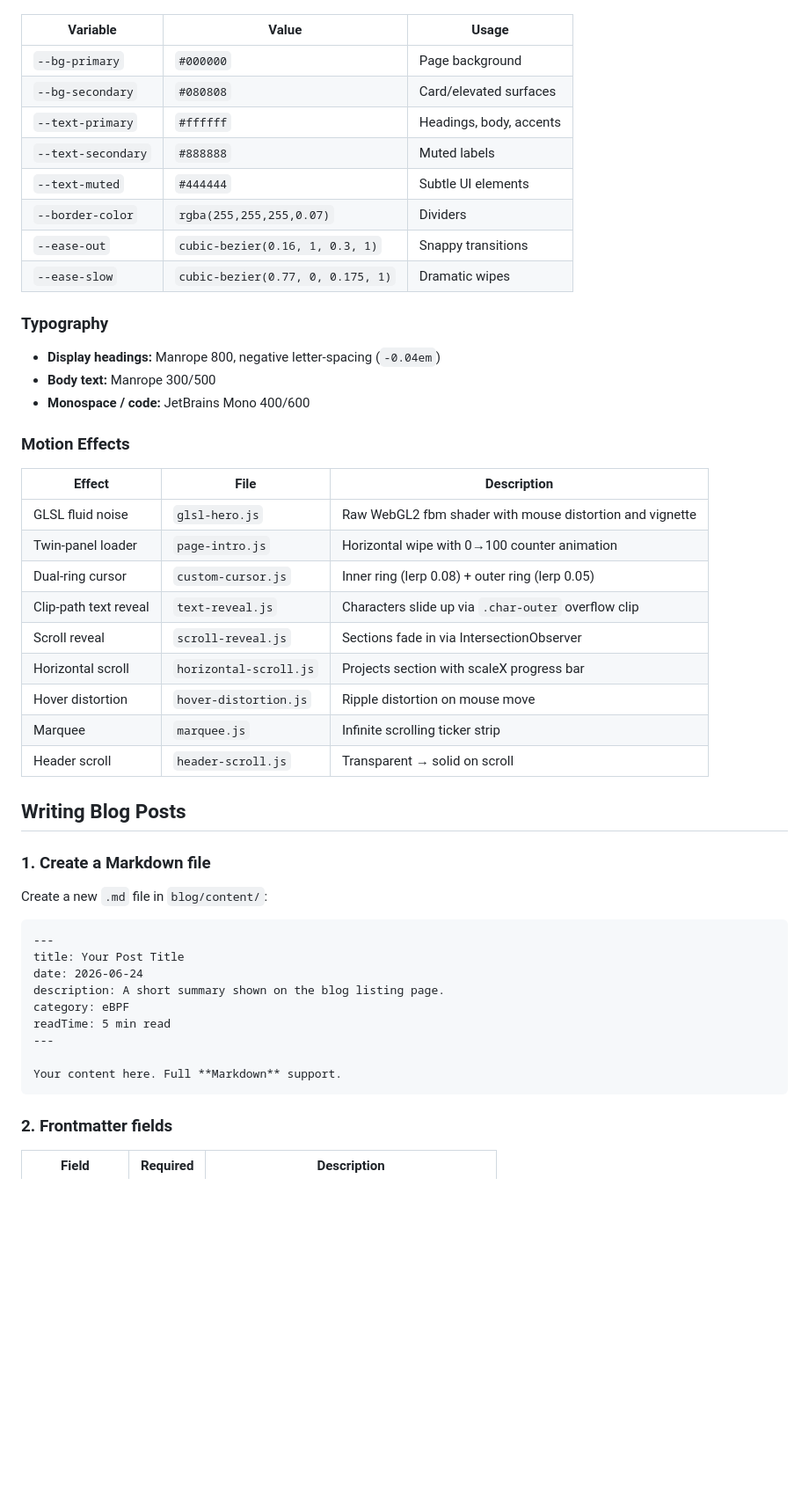
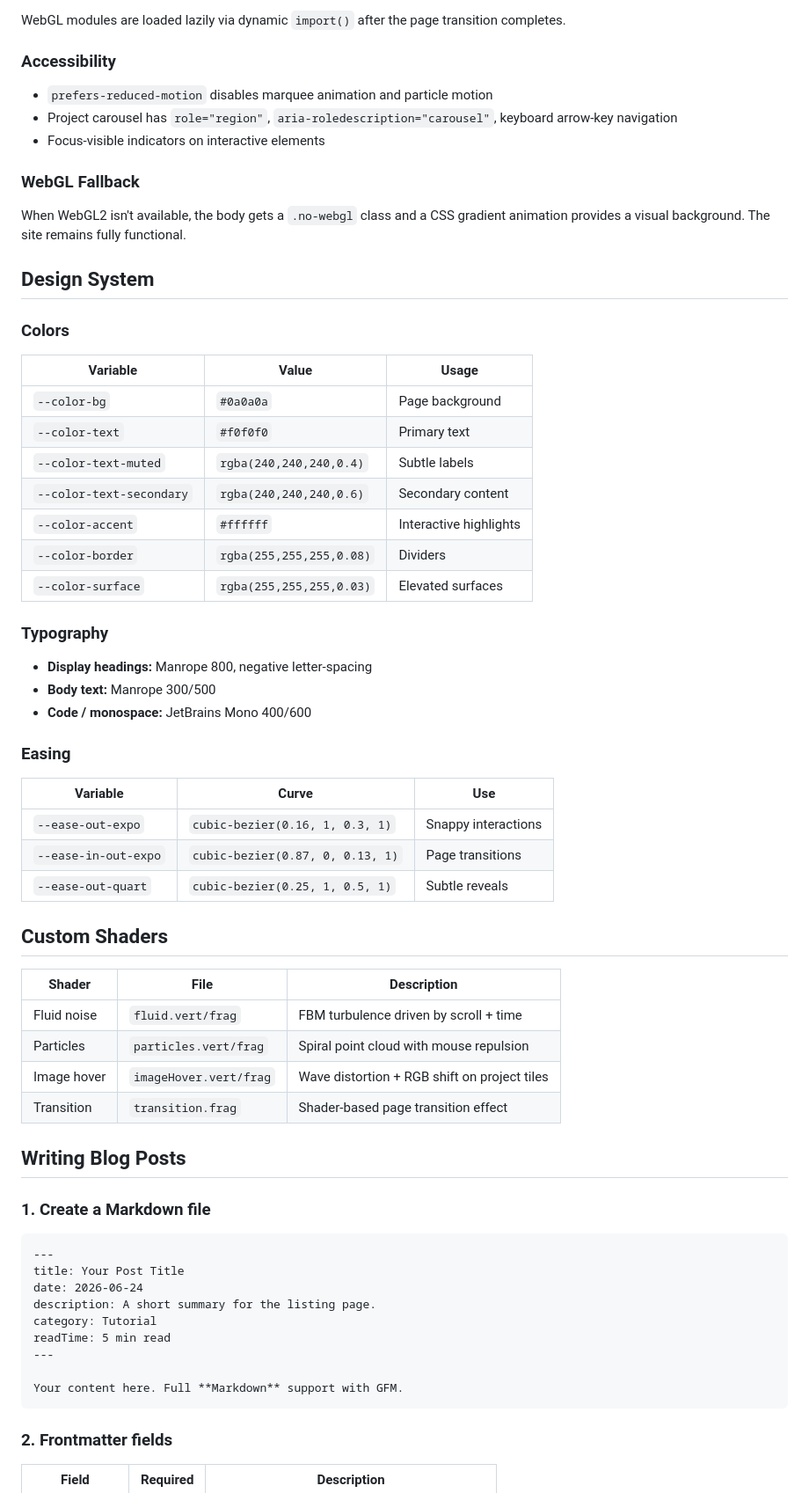
Before and after one commit to yasindce1998/yasindce1998.github.io, a Markdown page: README.md, the part around one of its changes. Shown at 88% size. GitHub-like rendering; blank space fills up the shorter version.

Commit message:
docs: rewrite README to reflect current architecture

````diff
--- a/README.md
+++ b/README.md
@@ -73,51 +127,66 @@ The dev server runs at `http://localhost:5173`. Blog HTML is generated automatic
+WebGL modules are loaded lazily via dynamic `import()` after the page transition completes.
+
+### Accessibility
+
+- `prefers-reduced-motion` disables marquee animation and particle motion
+- Project carousel has `role="region"`, `aria-roledescription="carousel"`, keyboard arrow-key navigation
+- Focus-visible indicators on interactive elements
+
+### WebGL Fallback
+
+When WebGL2 isn't available, the body gets a `.no-webgl` class and a CSS gradient animation provides a visual background. The site remains fully functional.
+
+## Design System
+
+### Colors
 
 | Variable | Value | Usage |
 |----------|-------|-------|
-| `--bg-primary` | `#000000` | Page background |
-| `--bg-secondary` | `#080808` | Card/elevated surfaces |
-| `--text-primary` | `#ffffff` | Headings, body, accents |
-| `--text-secondary` | `#888888` | Muted labels |
-| `--text-muted` | `#444444` | Subtle UI elements |
-| `--border-color` | `rgba(255,255,255,0.07)` | Dividers |
-| `--ease-out` | `cubic-bezier(0.16, 1, 0.3, 1)` | Snappy transitions |
-| `--ease-slow` | `cubic-bezier(0.77, 0, 0.175, 1)` | Dramatic wipes |
+| `--color-bg` | `#0a0a0a` | Page background |
+| `--color-text` | `#f0f0f0` | Primary text |
+| `--color-text-muted` | `rgba(240,240,240,0.4)` | Subtle labels |
+| `--color-text-secondary` | `rgba(240,240,240,0.6)` | Secondary content |
+| `--color-accent` | `#ffffff` | Interactive highlights |
+| `--color-border` | `rgba(255,255,255,0.08)` | Dividers |
+| `--color-surface` | `rgba(255,255,255,0.03)` | Elevated surfaces |
 
 ### Typography
 
-- **Display headings:** Manrope 800, negative letter-spacing (`-0.04em`)
+- **Display headings:** Manrope 800, negative letter-spacing
 - **Body text:** Manrope 300/500
-- **Monospace / code:** JetBrains Mono 400/600
+- **Code / monospace:** JetBrains Mono 400/600
 
-### Motion Effects
+### Easing
 
-| Effect | File | Description |
+| Variable | Curve | Use |
+|----------|-------|-----|
+| `--ease-out-expo` | `cubic-bezier(0.16, 1, 0.3, 1)` | Snappy interactions |
+| `--ease-in-out-expo` | `cubic-bezier(0.87, 0, 0.13, 1)` | Page transitions |
+| `--ease-out-quart` | `cubic-bezier(0.25, 1, 0.5, 1)` | Subtle reveals |
+
+## Custom Shaders
+
+| Shader | File | Description |
 |--------|------|-------------|
-| GLSL fluid noise | `glsl-hero.js` | Raw WebGL2 fbm shader with mouse distortion and vignette |
-| Twin-panel loader | `page-intro.js` | Horizontal wipe with 0→100 counter animation |
-| Dual-ring cursor | `custom-cursor.js` | Inner ring (lerp 0.08) + outer ring (lerp 0.05) |
-| Clip-path text reveal | `text-reveal.js` | Characters slide up via `.char-outer` overflow clip |
-| Scroll reveal | `scroll-reveal.js` | Sections fade in via IntersectionObserver |
-| Horizontal scroll | `horizontal-scroll.js` | Projects section with scaleX progress bar |
-| Hover distortion | `hover-distortion.js` | Ripple distortion on mouse move |
-| Marquee | `marquee.js` | Infinite scrolling ticker strip |
-| Header scroll | `header-scroll.js` | Transparent → solid on scroll |
+| Fluid noise | `fluid.vert/frag` | FBM turbulence driven by scroll + time |
+| Particles | `particles.vert/frag` | Spiral point cloud with mouse repulsion |
+| Image hover | `imageHover.vert/frag` | Wave distortion + RGB shift on project tiles |
+| Transition | `transition.frag` | Shader-based page transition effect |
 
 ## Writing Blog Posts
 
 ### 1. Create a Markdown file
 
-Create a new `.md` file in `blog/content/`:
-
 ```markdown
 ---
 title: Your Post Title
 date: 2026-06-24
-description: A short summary shown on the blog listing page.
-category: eBPF
+description: A short summary for the listing page.
+category: Tutorial
 readTime: 5 min read
 ---
 
-Your content here. Full **Markdown** support.
+Your content here. Full **Markdown** support with GFM.
 ```
 
 ### 2. Frontmatter fields
````
Also changed, not shown: other parts of README.md (+93 -49 lines).
